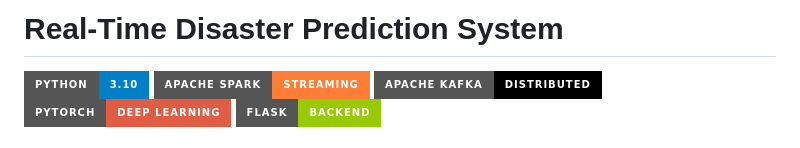
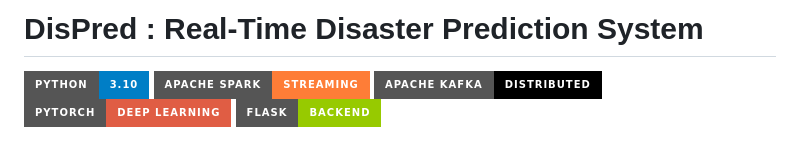
Before and after one commit to Adityavasudev2006/DisPred, a Markdown page: readme.md, the part around the change. GitHub-like rendering; badges without logos.

```diff
--- a/readme.md
+++ b/readme.md
@@ -1,4 +1,4 @@
-# Real-Time Disaster Prediction System
+# DisPred : Real-Time Disaster Prediction System
 
 ![Python](https://img.shields.io/badge/Python-3.10-blue?style=for-the-badge&logo=python)
 ![Apache Spark](https://img.shields.io/badge/Apache_Spark-Streaming-orange?style=for-the-badge&logo=apachespark)
```
